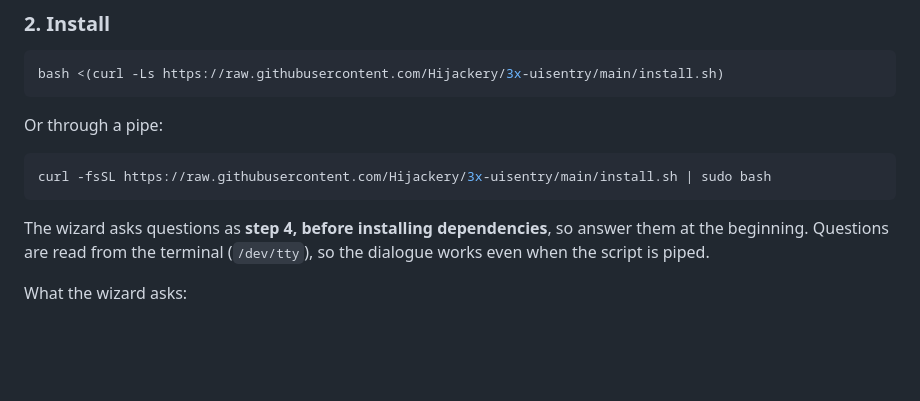
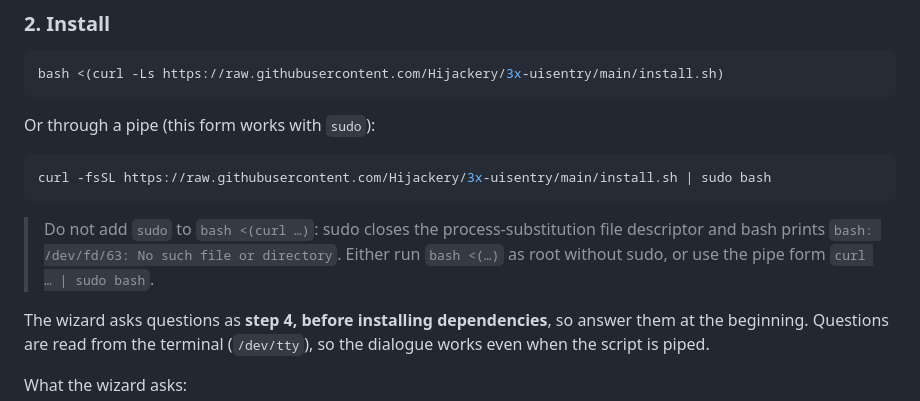
Before and after one commit to Hijackery/3x-uisentry, a Markdown page: README.en.md, the part around the change. Drawn GitHub-style; blank space fills up the shorter version.

````diff
--- a/README.en.md
+++ b/README.en.md
@@ -117,11 +117,16 @@ state is reported as unavailable (no false “crit” alerts).
 bash <(curl -Ls https://raw.githubusercontent.com/Hijackery/3x-uisentry/main/install.sh)
 ```
 
-Or through a pipe:
+Or through a pipe (this form works with `sudo`):
 
 ```bash
 curl -fsSL https://raw.githubusercontent.com/Hijackery/3x-uisentry/main/install.sh | sudo bash
 ```
+
+> Do not add `sudo` to `bash <(curl …)`: sudo closes the process-substitution
+> file descriptor and bash prints
+> `bash: /dev/fd/63: No such file or directory`. Either run `bash <(…)` as root
+> without sudo, or use the pipe form `curl … | sudo bash`.
 
 The wizard asks questions as **step 4, before installing dependencies**, so
 answer them at the beginning. Questions are read from the terminal (`/dev/tty`),
````
Also changed, not shown: README.md (+6 -1 lines).
